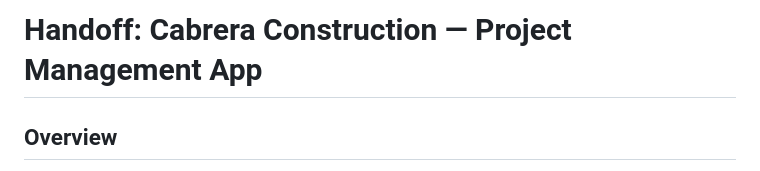
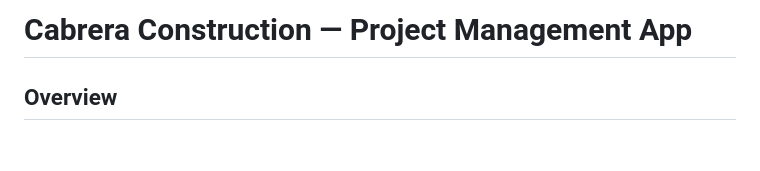
Before and after one commit to Juliegkim1/portfolio, a Markdown page: cabrera_construction_app/README.md, the part around the change. Rendered like a GitHub page; blank space fills up the shorter version.

Commit message:
Update README title for clarity

```diff
--- a/cabrera_construction_app/README.md
+++ b/cabrera_construction_app/README.md
@@ -1,4 +1,4 @@
-# Handoff: Cabrera Construction — Project Management App
+# Cabrera Construction — Project Management App
 
 ## Overview
 A web app for Cabrera Construction (Lic. #1135927, B-General Building) that runs a residential remodel from its QuickBooks estimate to close-out:
```
